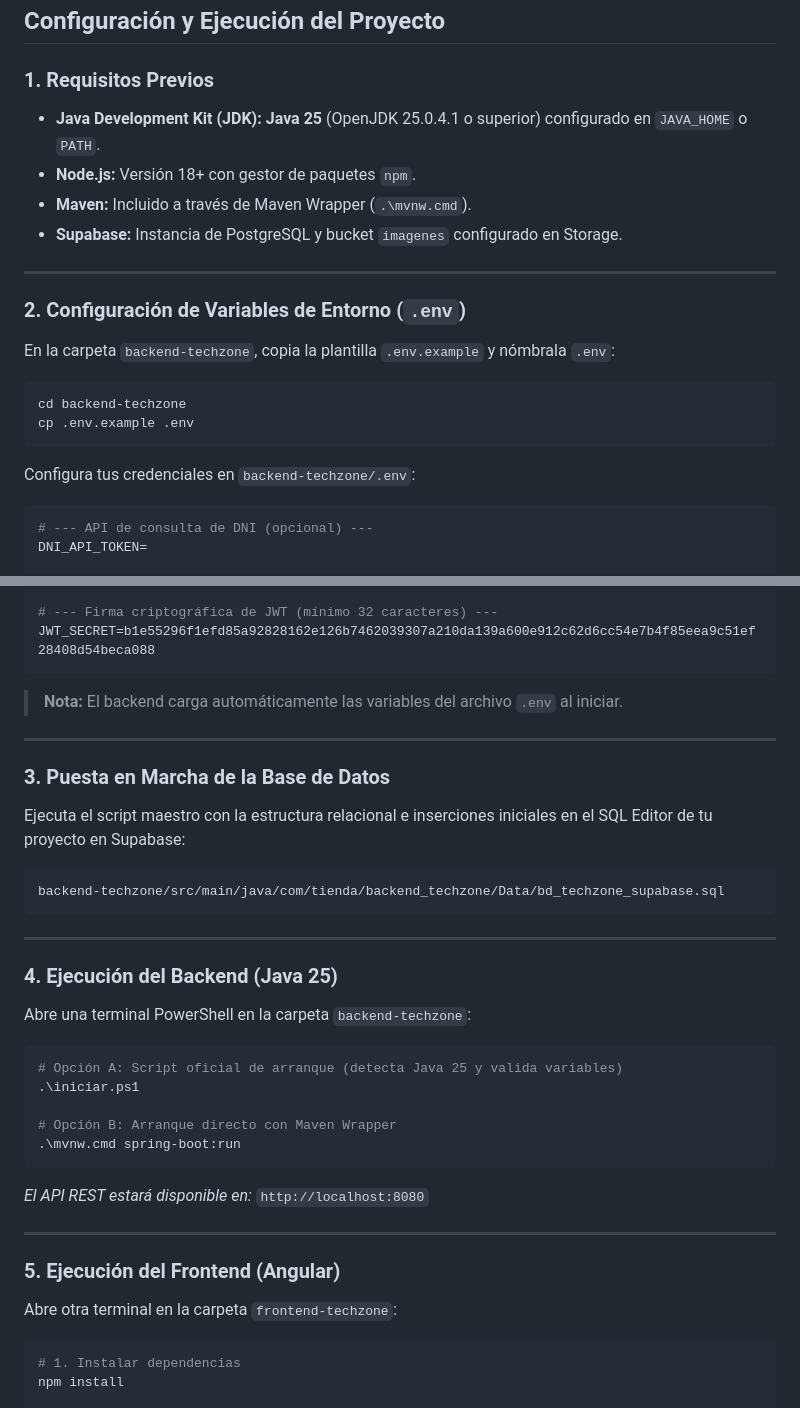
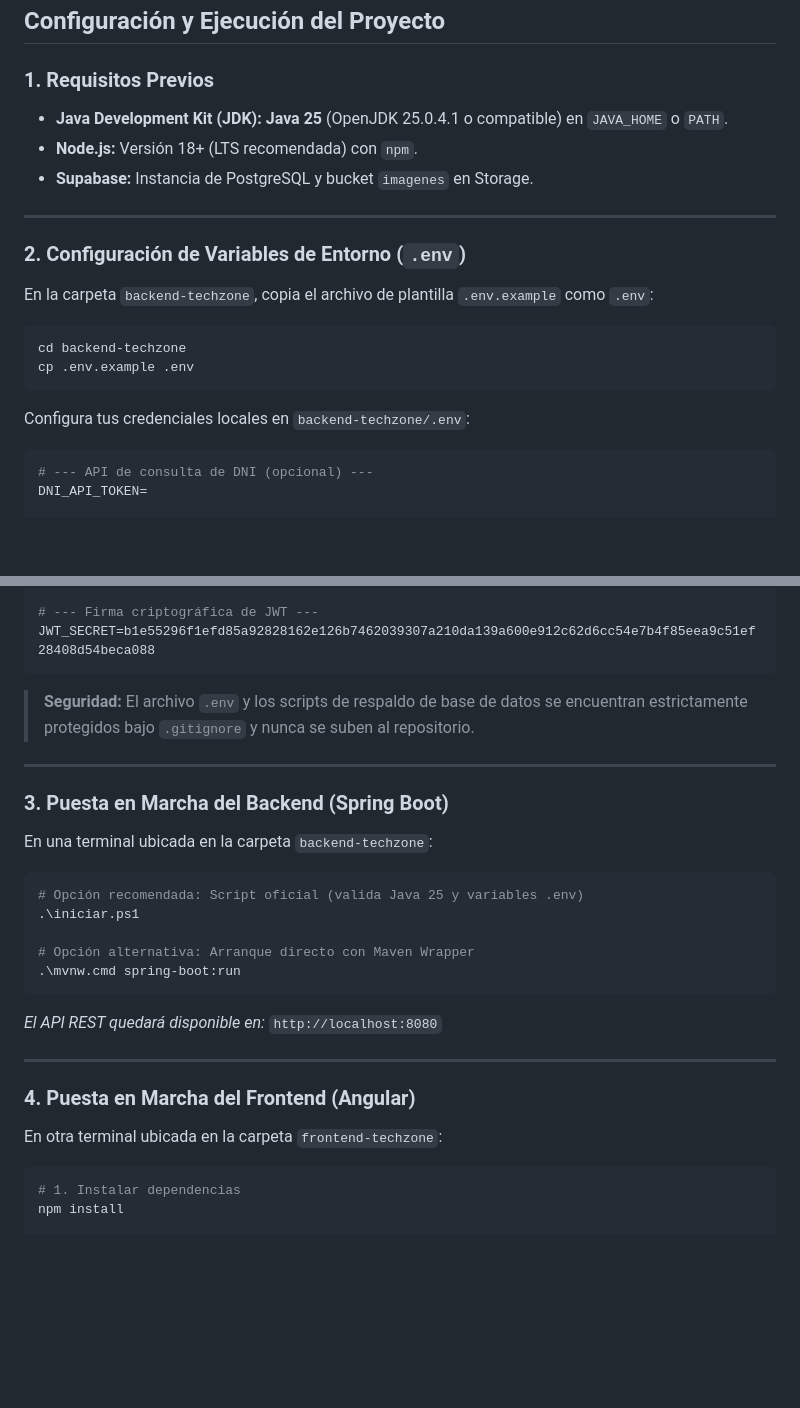
Before and after one commit to MrCarlos17A/TechZone, a Markdown page: README.md, 2 parts joined by grey strips. Rendered like a GitHub page; blank space fills up the shorter version.

````diff
--- a/README.md
+++ b/README.md
@@ -96,23 +112,22 @@ El sistema opera bajo una arquitectura desacoplada y escalable en dos capas:
 ## Configuración y Ejecución del Proyecto
 
 ### 1. Requisitos Previos
-* **Java Development Kit (JDK):** **Java 25** (OpenJDK 25.0.4.1 o superior) configurado en `JAVA_HOME` o `PATH`.
-* **Node.js:** Versión 18+ con gestor de paquetes `npm`.
-* **Maven:** Incluido a través de Maven Wrapper (`.\mvnw.cmd`).
-* **Supabase:** Instancia de PostgreSQL y bucket `imagenes` configurado en Storage.
+* **Java Development Kit (JDK):** **Java 25** (OpenJDK 25.0.4.1 o compatible) en `JAVA_HOME` o `PATH`.
+* **Node.js:** Versión 18+ (LTS recomendada) con `npm`.
+* **Supabase:** Instancia de PostgreSQL y bucket `imagenes` en Storage.
 
 ---
 
 ### 2. Configuración de Variables de Entorno (`.env`)
 
-En la carpeta `backend-techzone`, copia la plantilla `.env.example` y nómbrala `.env`:
+En la carpeta `backend-techzone`, copia el archivo de plantilla `.env.example` como `.env`:
 
 ```bash
 cd backend-techzone
 cp .env.example .env
 ```
 
-Configura tus credenciales en `backend-techzone/.env`:
+Configura tus credenciales locales en `backend-techzone/.env`:
 
 ```env
 # --- API de consulta de DNI (opcional) ---
@@ -129,41 +144,32 @@ SUPABASE_DB_USER=postgres.<TU-REF>
 SUPABASE_DB_PASSWORD=<TU_PASSWORD>
 
-# --- Firma criptográfica de JWT (mínimo 32 caracteres) ---
+# --- Firma criptográfica de JWT ---
 JWT_SECRET=b1e55296f1efd85a92828162e126b7462039307a210da139a600e912c62d6cc54e7b4f85eea9c51ef28408d54beca088
 ```
 
-> **Nota:** El backend carga automáticamente las variables del archivo `.env` al iniciar.
+> **Seguridad:** El archivo `.env` y los scripts de respaldo de base de datos se encuentran estrictamente protegidos bajo `.gitignore` y nunca se suben al repositorio.
 
 ---
 
-### 3. Puesta en Marcha de la Base de Datos
+### 3. Puesta en Marcha del Backend (Spring Boot)
 
-Ejecuta el script maestro con la estructura relacional e inserciones iniciales en el SQL Editor de tu proyecto en Supabase:
+En una terminal ubicada en la carpeta `backend-techzone`:
+
+```powershell
+# Opción recomendada: Script oficial (valida Java 25 y variables .env)
+.\iniciar.ps1
+
+# Opción alternativa: Arranque directo con Maven Wrapper
+.\mvnw.cmd spring-boot:run
 ```
-backend-techzone/src/main/java/com/tienda/backend_techzone/Data/bd_techzone_supabase.sql
-```
+
+*El API REST quedará disponible en:* `http://localhost:8080`
 
 ---
 
-### 4. Ejecución del Backend (Java 25)
+### 4. Puesta en Marcha del Frontend (Angular)
 
-Abre una terminal PowerShell en la carpeta `backend-techzone`:
-
-```powershell
-# Opción A: Script oficial de arranque (detecta Java 25 y valida variables)
-.\iniciar.ps1
-
-# Opción B: Arranque directo con Maven Wrapper
-.\mvnw.cmd spring-boot:run
-```
-
-*El API REST estará disponible en:* `http://localhost:8080`
-
----
-
-### 5. Ejecución del Frontend (Angular)
-
-Abre otra terminal en la carpeta `frontend-techzone`:
+En otra terminal ubicada en la carpeta `frontend-techzone`:
 
 ```bash
 # 1. Instalar dependencias
````
Also changed, not shown: other parts of README.md (+65 -49 lines).
